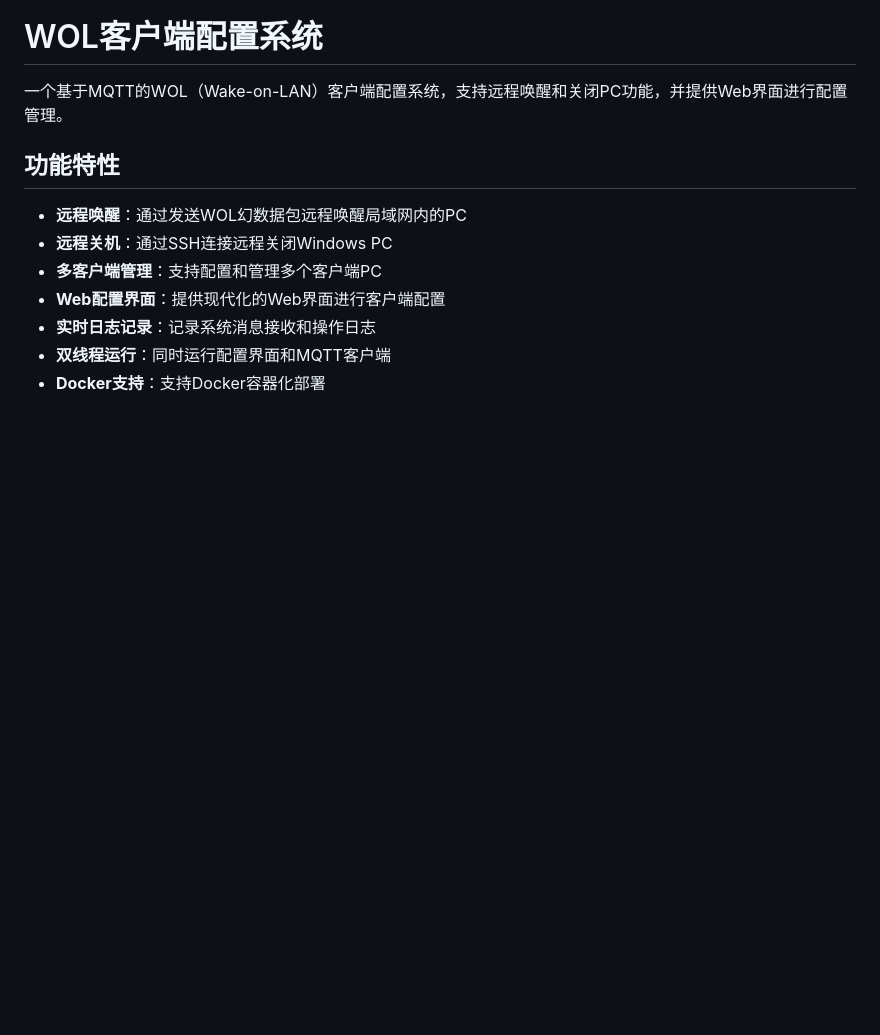
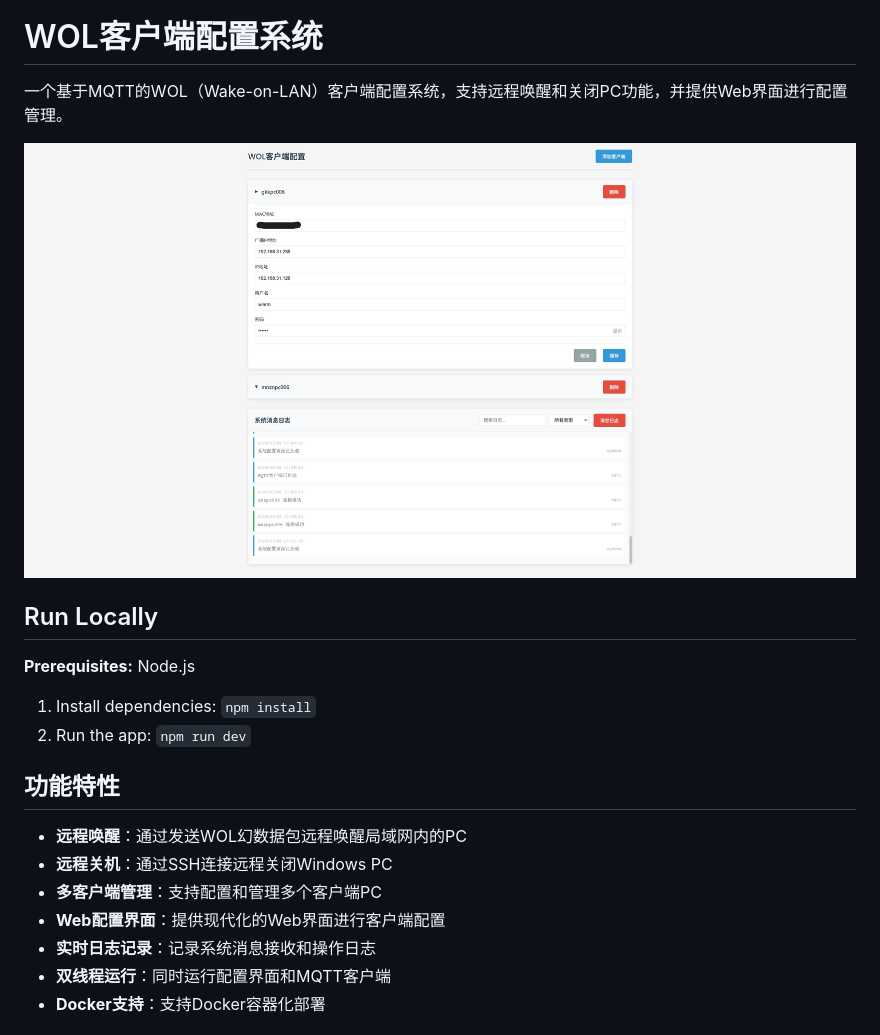
Before and after one commit to 0001c/WOL, a Markdown page: README.md, the part around the change. Rendered like a GitHub page; blank space fills up the shorter version.

Commit message:
增加示例图

```diff
--- a/README.md
+++ b/README.md
@@ -1,6 +1,21 @@
 # WOL客户端配置系统
 
 一个基于MQTT的WOL（Wake-on-LAN）客户端配置系统，支持远程唤醒和关闭PC功能，并提供Web界面进行配置管理。
+
+<div align="center">
+<img width="1200" height="475" alt="GHBanner" src="https://github.com/0001c/WOL/blob/main/%E5%B1%8F%E5%B9%95%E6%88%AA%E5%9B%BE_2-3-2026_17523_192.168.31.175.jpeg" />
+</div>
+
+
+## Run Locally
+
+**Prerequisites:**  Node.js
+
+
+1. Install dependencies:
+   `npm install`
+2. Run the app:
+   `npm run dev`
 
 ## 功能特性
 
```
